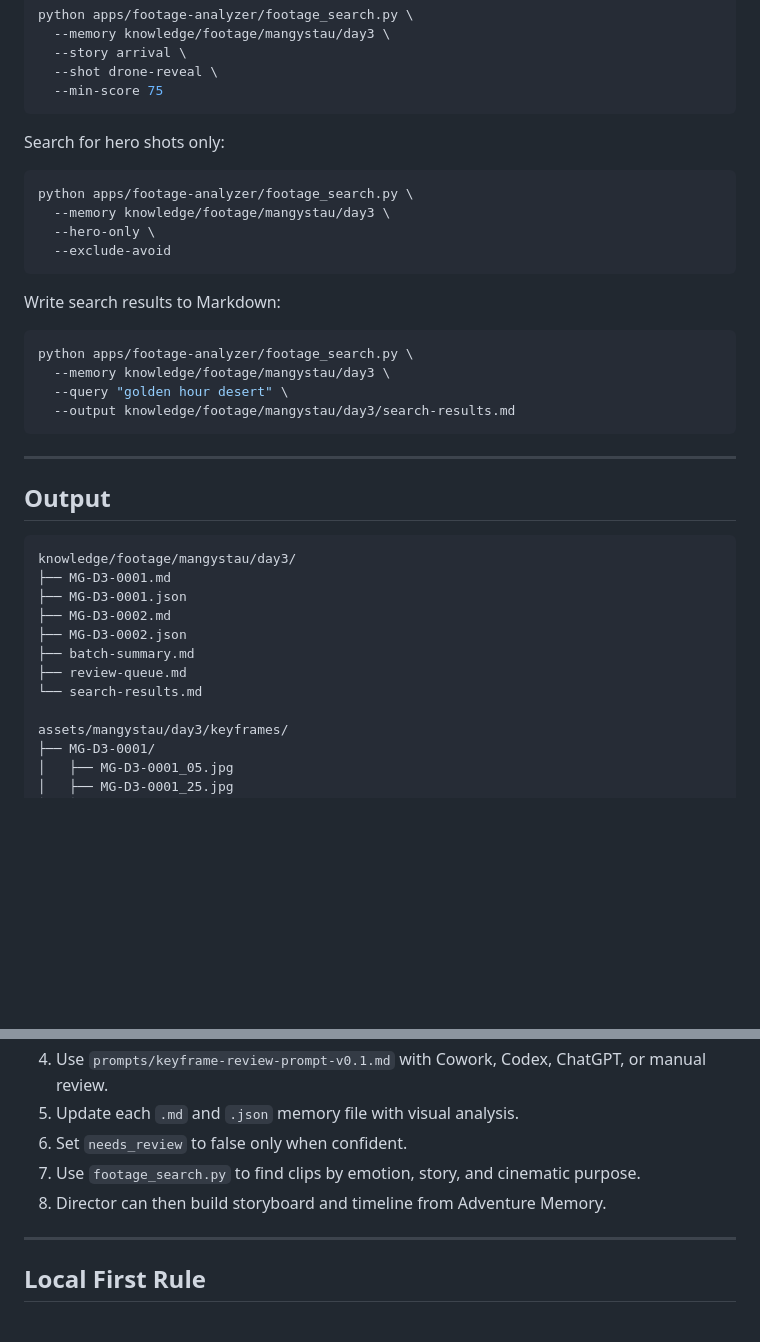
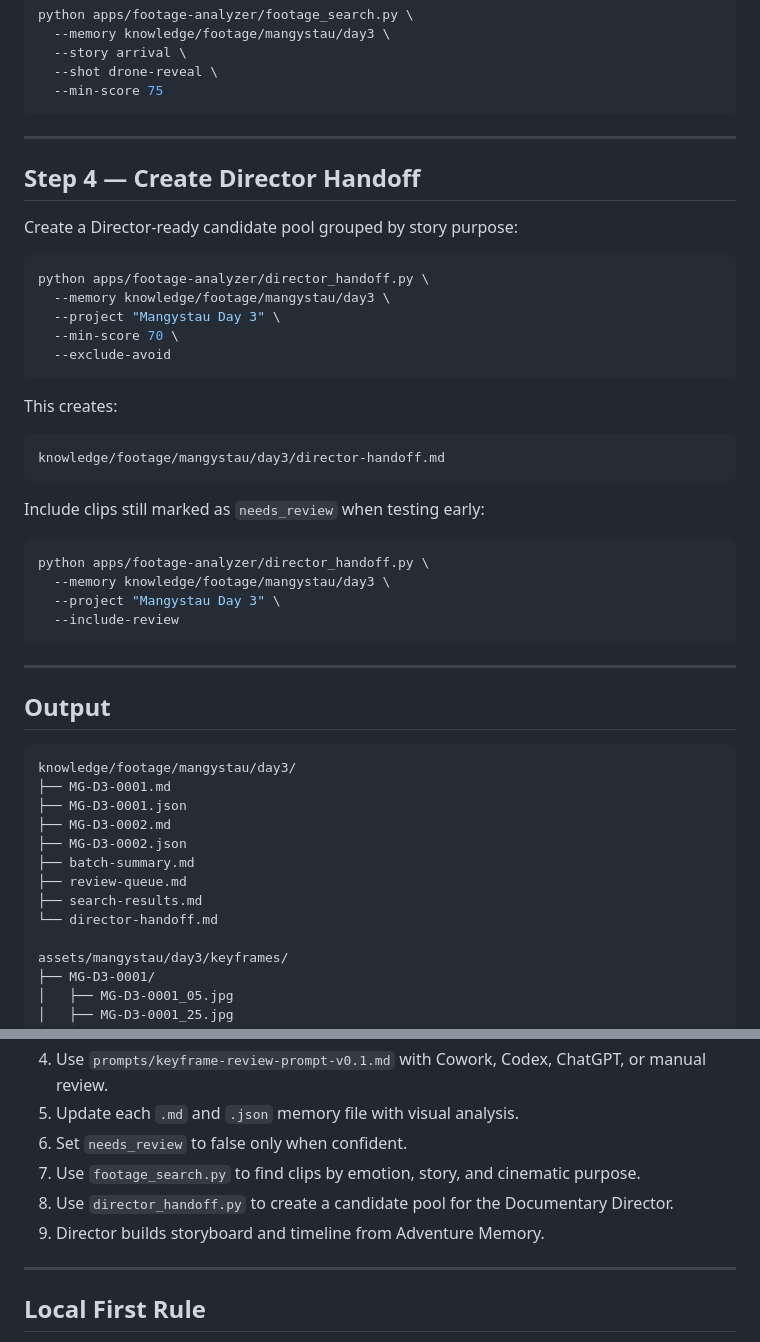
Before and after one commit to levkim/turvis-cinematic-os, a Markdown page: apps/footage-analyzer/README.md, 2 parts joined by grey strips. Rendered like a GitHub page; blank space fills up the shorter version.

Commit message:
Document Director Handoff CLI

````diff
--- a/apps/footage-analyzer/README.md
+++ b/apps/footage-analyzer/README.md
@@ -128,22 +103,33 @@ python apps/footage-analyzer/footage_search.py \
   --min-score 75
 ```
 
-Search for hero shots only:
+---
+
+## Step 4 — Create Director Handoff
+
+Create a Director-ready candidate pool grouped by story purpose:
 
 ```bash
-python apps/footage-analyzer/footage_search.py \
+python apps/footage-analyzer/director_handoff.py \
   --memory knowledge/footage/mangystau/day3 \
-  --hero-only \
+  --project "Mangystau Day 3" \
+  --min-score 70 \
   --exclude-avoid
 ```
 
-Write search results to Markdown:
+This creates:
+
+```text
+knowledge/footage/mangystau/day3/director-handoff.md
+```
+
+Include clips still marked as `needs_review` when testing early:
 
 ```bash
-python apps/footage-analyzer/footage_search.py \
+python apps/footage-analyzer/director_handoff.py \
   --memory knowledge/footage/mangystau/day3 \
-  --query "golden hour desert" \
-  --output knowledge/footage/mangystau/day3/search-results.md
+  --project "Mangystau Day 3" \
+  --include-review
 ```
 
 ---
@@ -158,7 +144,8 @@ knowledge/footage/mangystau/day3/
 ├── MG-D3-0002.json
 ├── batch-summary.md
 ├── review-queue.md
-└── search-results.md
+├── search-results.md
+└── director-handoff.md
 
 assets/mangystau/day3/keyframes/
 ├── MG-D3-0001/
@@ -180,7 +167,8 @@ assets/mangystau/day3/keyframes/
 5. Update each `.md` and `.json` memory file with visual analysis.
 6. Set `needs_review` to false only when confident.
 7. Use `footage_search.py` to find clips by emotion, story, and cinematic purpose.
-8. Director can then build storyboard and timeline from Adventure Memory.
+8. Use `director_handoff.py` to create a candidate pool for the Documentary Director.
+9. Director builds storyboard and timeline from Adventure Memory.
 
 ---
 
````
Also changed, not shown: other parts of apps/footage-analyzer/README.md (+5 -30 lines).
